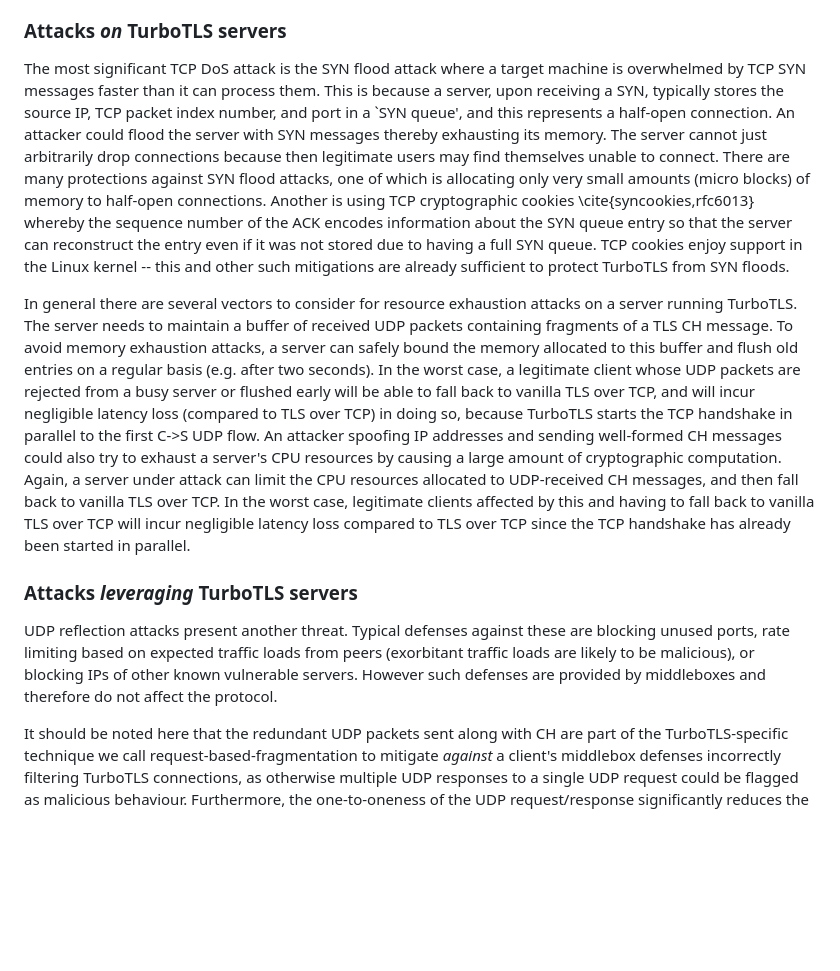
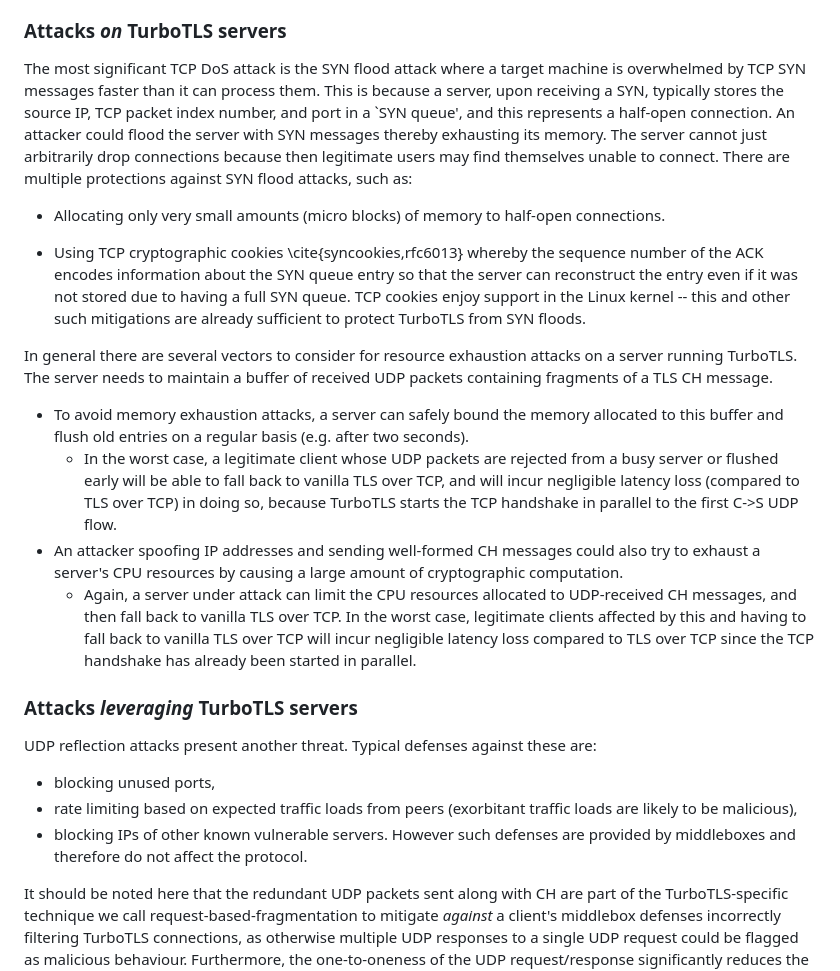
Before and after one commit to dstebila/draft-ietf-tls-hybrid-design, a Markdown page: draft-ietf-turbotls-design.md, the part around the change. GitHub-like rendering; blank space fills up the shorter version.

Commit message:
Light formatting in Security

```diff
--- a/draft-ietf-turbotls-design.md
+++ b/draft-ietf-turbotls-design.md
@@ -366,18 +366,27 @@ TurboTLS benefits from a nice feature: TurboTLS makes no change whatsoever to th
 We now consider the implications for TurboTLS of various types of denial-of-service and distributed denial-of-service attacks, including whether a TurboTLS server is a victim in a DoS attack or being leveraged by an attacker to direct a DDoS attack elsewhere. TurboTLS runs on top of both TCP and UDP so we have to consider attacks involving both protocols.
 
 ### Attacks _on_ TurboTLS servers
-The most significant TCP DoS attack is the SYN flood attack where a target machine is overwhelmed by TCP SYN messages faster than it can process them. This is because a server, upon receiving a SYN, typically stores the source IP, TCP packet index number, and port in a `SYN queue', and this represents a half-open connection. An attacker could flood the server with SYN messages thereby exhausting its memory. The server cannot just arbitrarily drop connections because then legitimate users may find themselves unable to connect. There are many protections against SYN flood attacks, one of which is allocating only very small amounts (micro blocks) of memory to half-open connections. Another is using TCP cryptographic cookies \cite{syncookies,rfc6013} whereby the sequence number of the ACK encodes information about the SYN queue entry so that the server can reconstruct the entry even if it was not stored due to having a full SYN queue. TCP cookies enjoy support in the Linux kernel -- this and other such mitigations are already sufficient to protect TurboTLS from SYN floods.
+The most significant TCP DoS attack is the SYN flood attack where a target machine is overwhelmed by TCP SYN messages faster than it can process them. This is because a server, upon receiving a SYN, typically stores the source IP, TCP packet index number, and port in a `SYN queue', and this represents a half-open connection. An attacker could flood the server with SYN messages thereby exhausting its memory. The server cannot just arbitrarily drop connections because then legitimate users may find themselves unable to connect. There are multiple protections against SYN flood attacks, such as:
+
+- Allocating only very small amounts (micro blocks) of memory to half-open connections.
+
+- Using TCP cryptographic cookies \cite{syncookies,rfc6013} whereby the sequence number of the ACK encodes information about the SYN queue entry so that the server can reconstruct the entry even if it was not stored due to having a full SYN queue. TCP cookies enjoy support in the Linux kernel -- this and other such mitigations are already sufficient to protect TurboTLS from SYN floods.
 
 In general there are several vectors to consider for resource exhaustion attacks on a server running TurboTLS.
 The server needs to maintain a buffer of received UDP packets containing fragments of a TLS CH message.
-To avoid memory exhaustion attacks, a server can safely bound the memory allocated to this buffer and flush old entries on a regular basis (e.g. after two seconds).
-In the worst case, a legitimate client whose UDP packets are rejected from a busy server or flushed early will be able to fall back to vanilla TLS over TCP, and will incur negligible latency loss (compared to TLS over TCP) in doing so, because TurboTLS starts the TCP handshake in parallel to the first C->S UDP flow.
-An attacker spoofing IP addresses and sending well-formed CH messages could also try to exhaust a server's CPU resources by causing a large amount of cryptographic computation.
-Again, a server under attack can limit the CPU resources allocated to UDP-received CH messages, and then fall back to vanilla TLS over TCP.
+
+* To avoid memory exhaustion attacks, a server can safely bound the memory allocated to this buffer and flush old entries on a regular basis (e.g. after two seconds).
+  - In the worst case, a legitimate client whose UDP packets are rejected from a busy server or flushed early will be able to fall back to vanilla TLS over TCP, and will incur negligible latency loss (compared to TLS over TCP) in doing so, because TurboTLS starts the TCP handshake in parallel to the first C->S UDP flow.
+* An attacker spoofing IP addresses and sending well-formed CH messages could also try to exhaust a server's CPU resources by causing a large amount of cryptographic computation.
+  - Again, a server under attack can limit the CPU resources allocated to UDP-received CH messages, and then fall back to vanilla TLS over TCP.
 In the worst case, legitimate clients affected by this and having to fall back to vanilla TLS over TCP will incur negligible latency loss compared to TLS over TCP since the TCP handshake has already been started in parallel.
 
 ### Attacks _leveraging_ TurboTLS servers
-UDP reflection attacks present another threat. Typical defenses against these are blocking unused ports, rate limiting based on expected traffic loads from peers (exorbitant traffic loads are likely to be malicious), or blocking IPs of other known vulnerable servers. However such defenses are provided by middleboxes and therefore do not affect the protocol.
+UDP reflection attacks present another threat. Typical defenses against these are:
+- blocking unused ports,
+- rate limiting based on expected traffic loads from peers (exorbitant traffic loads are likely to be malicious),
+- blocking IPs of other known vulnerable servers.
+However such defenses are provided by middleboxes and therefore do not affect the protocol.
 
 It should be noted here that the redundant UDP packets sent along with CH are part of the TurboTLS-specific technique we call request-based-fragmentation to mitigate _against_ a client's middlebox defenses incorrectly filtering TurboTLS connections, as otherwise multiple UDP responses to a single UDP request could be flagged as malicious behaviour. Furthermore, the one-to-oneness of the UDP request/response significantly reduces the impact of any amplification attack which tries to utilize a TurboTLS server as a reflector: an attacker would have to send one UDP packet for every reflected packet generated by the server, meaning that initial requests and responses are of comparable sizes, making the amplification factor so low that it would be an ineffective use of resources. Furthermore, the UDP requests ultimately must contain a fully formed CH before the server responds, limiting the amplification factor.
 
```
